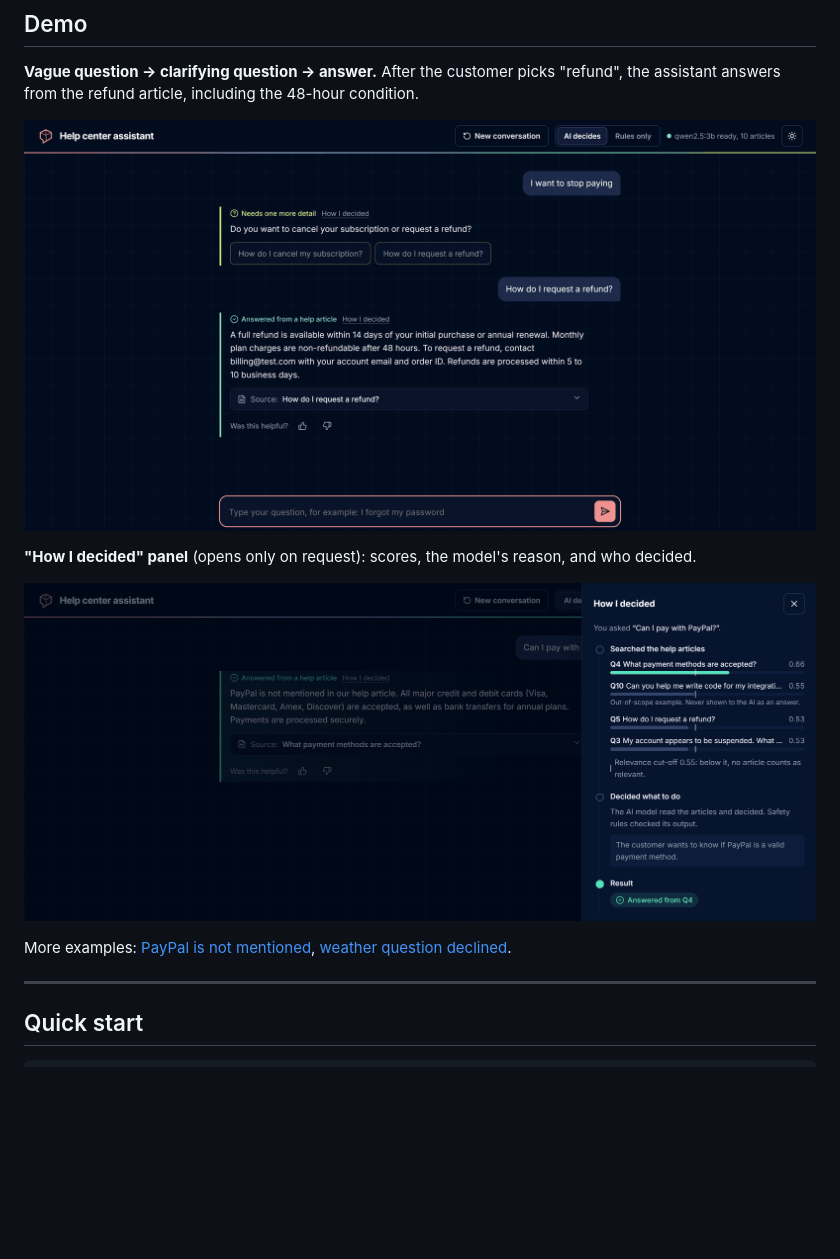
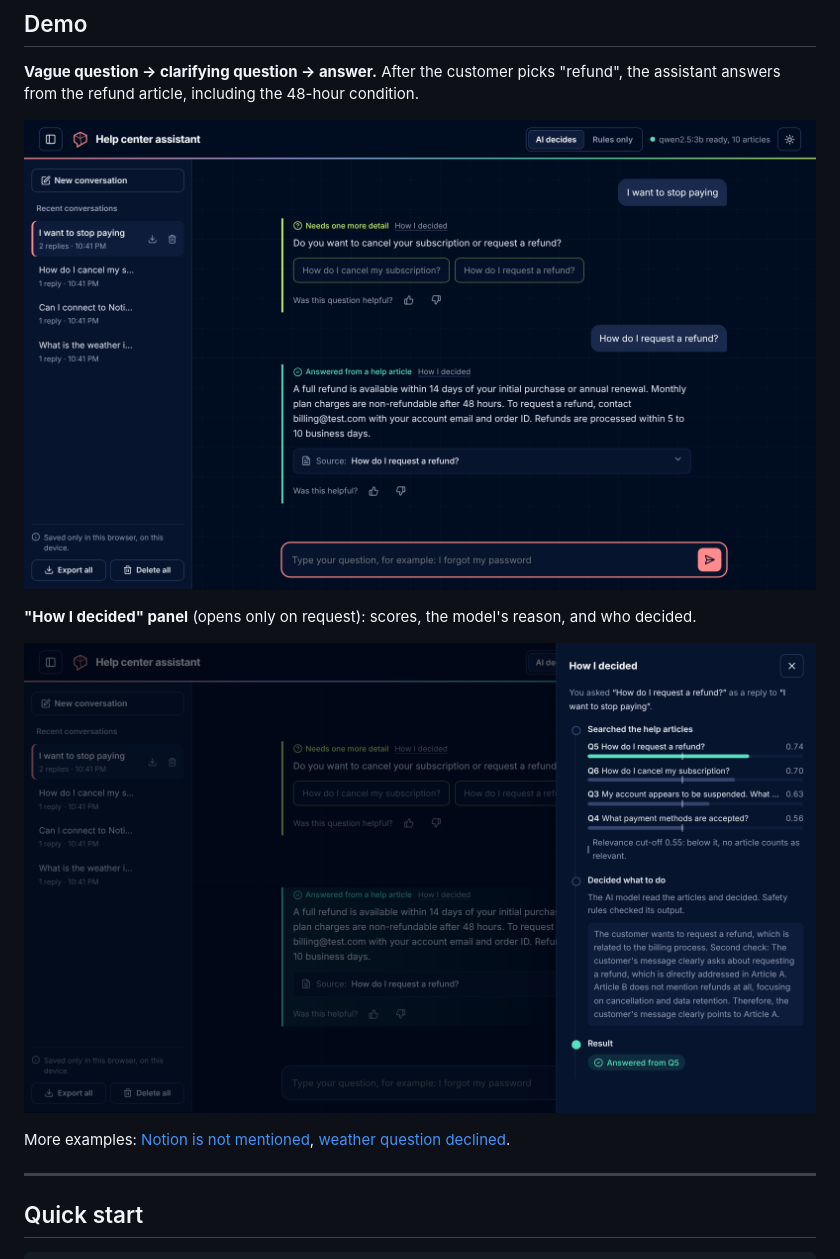
Before and after one commit to EinaasKharsah/agentic-support-assistant, a Markdown page: README.md, the part around the change. GitHub-like rendering; pictures changed too: docs/images/clarify-then-answer.png, docs/images/how-i-decided.png; blank space fills up the shorter version.

Commit message:
Update screenshots for the new chat page

```diff
--- a/README.md
+++ b/README.md
@@ -31,7 +31,7 @@ Everything runs locally: a small LLM in Ollama (`qwen2.5:3b`), embeddings with `
 
 ![Decision trace panel](docs/images/how-i-decided.png)
 
-More examples: [PayPal is not mentioned](docs/images/not-mentioned.png), [weather question declined](docs/images/decline.png).
+More examples: [Notion is not mentioned](docs/images/not-mentioned.png), [weather question declined](docs/images/decline.png).
 
 ---
 
```
Also changed, not shown: docs/images/decline.png, docs/images/not-mentioned.png.
